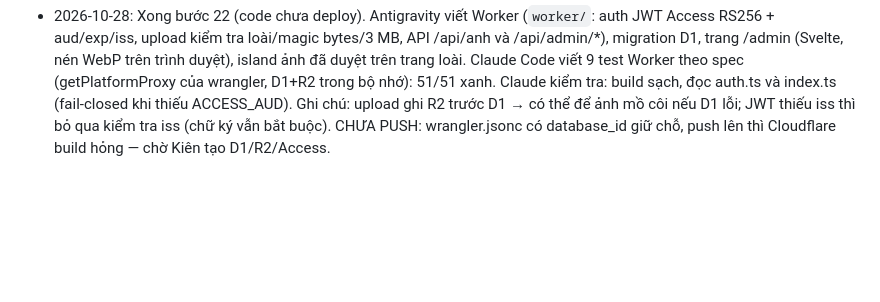
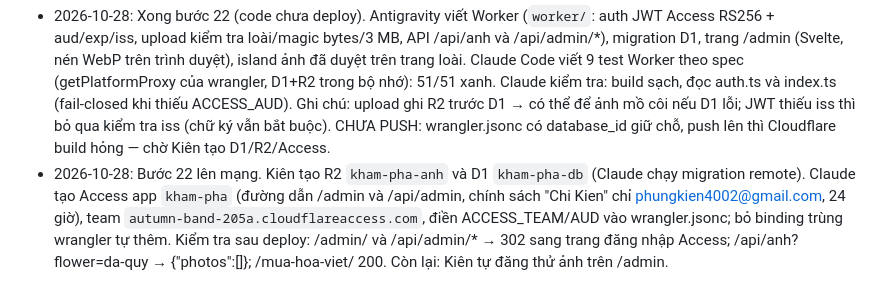
Before and after one commit to phungkien402/kham-pha, a Markdown page: TODO.md, the part around the change. Drawn GitHub-style; blank space fills up the shorter version.

Commit message:
Ghi kết quả deploy bước 22
Co-Authored-By: Claude Opus 5.5 <noreply@anthropic.com>

```diff
--- a/TODO.md
+++ b/TODO.md
@@ -216,3 +216,4 @@ Mục tiêu: trang `/mua-hoa-viet` và trang chi tiết từng loài chạy đú
 - [x] **22. Admin đăng ảnh (Kiên)** — chi tiết ở `docs/buoc-22-23-anh.md`. Người làm: Antigravity (agy). Claude Code viết/chạy test. Commit riêng, không push.
 - [ ] **23. Người ngoài gửi ảnh, Kiên duyệt** — chi tiết ở `docs/buoc-22-23-anh.md`. Làm sau bước 22.
 - 2026-10-28: Xong bước 22 (code chưa deploy). Antigravity viết Worker (`worker/`: auth JWT Access RS256 + aud/exp/iss, upload kiểm tra loài/magic bytes/3 MB, API /api/anh và /api/admin/*), migration D1, trang /admin (Svelte, nén WebP trên trình duyệt), island ảnh đã duyệt trên trang loài. Claude Code viết 9 test Worker theo spec (getPlatformProxy của wrangler, D1+R2 trong bộ nhớ): 51/51 xanh. Claude kiểm tra: build sạch, đọc auth.ts và index.ts (fail-closed khi thiếu ACCESS_AUD). Ghi chú: upload ghi R2 trước D1 → có thể để ảnh mồ côi nếu D1 lỗi; JWT thiếu iss thì bỏ qua kiểm tra iss (chữ ký vẫn bắt buộc). CHƯA PUSH: wrangler.jsonc có database_id giữ chỗ, push lên thì Cloudflare build hỏng — chờ Kiên tạo D1/R2/Access.
+- 2026-10-28: Bước 22 lên mạng. Kiên tạo R2 `kham-pha-anh` và D1 `kham-pha-db` (Claude chạy migration remote). Claude tạo Access app `kham-pha` (đường dẫn /admin và /api/admin, chính sách "Chi Kien" chỉ phungkien4002@gmail.com, 24 giờ), team `autumn-band-205a.cloudflareaccess.com`, điền ACCESS_TEAM/AUD vào wrangler.jsonc; bỏ binding trùng wrangler tự thêm. Kiểm tra sau deploy: /admin/ và /api/admin/* → 302 sang trang đăng nhập Access; /api/anh?flower=da-quy → {"photos":[]}; /mua-hoa-viet/ 200. Còn lại: Kiên tự đăng thử ảnh trên /admin.
```
